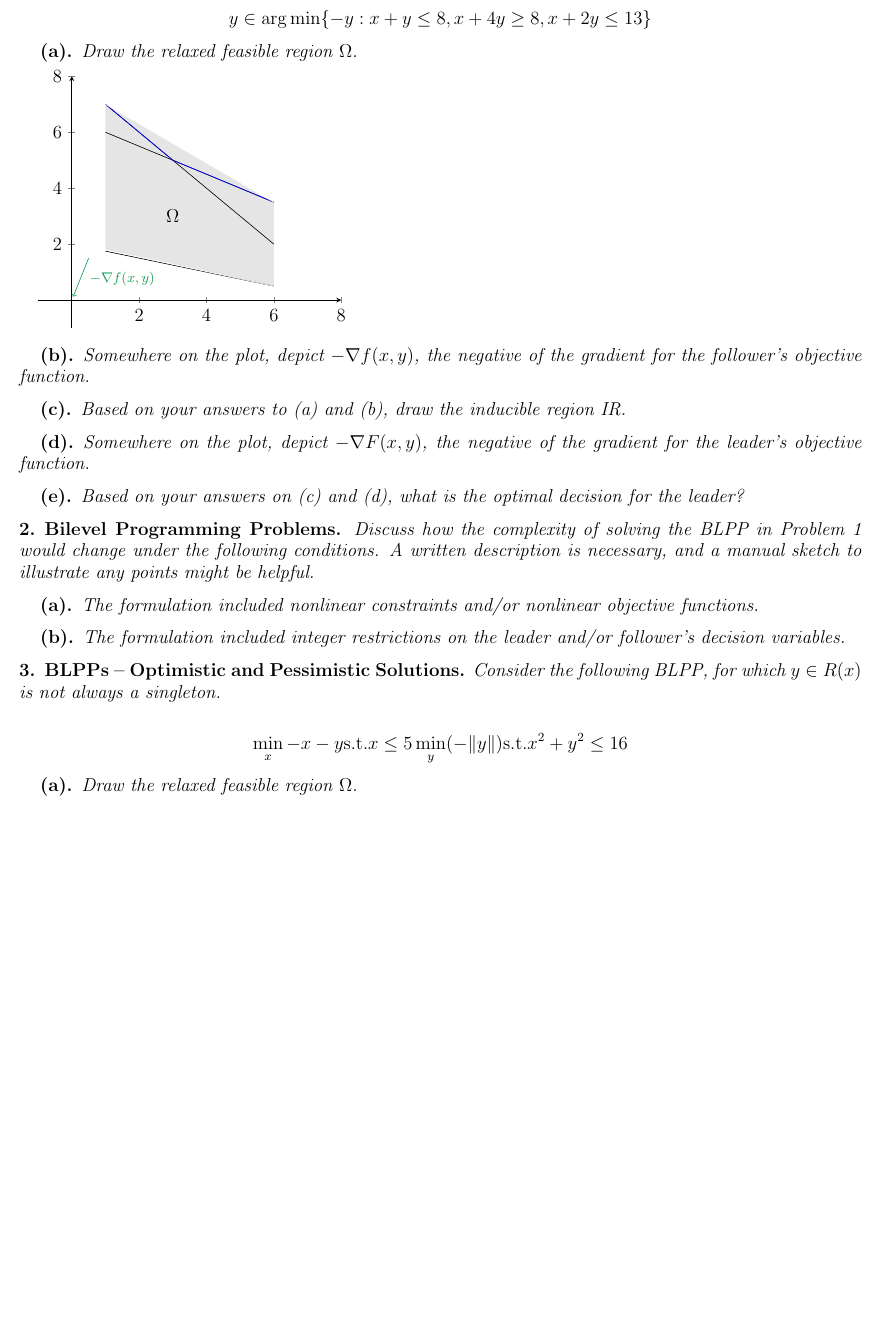
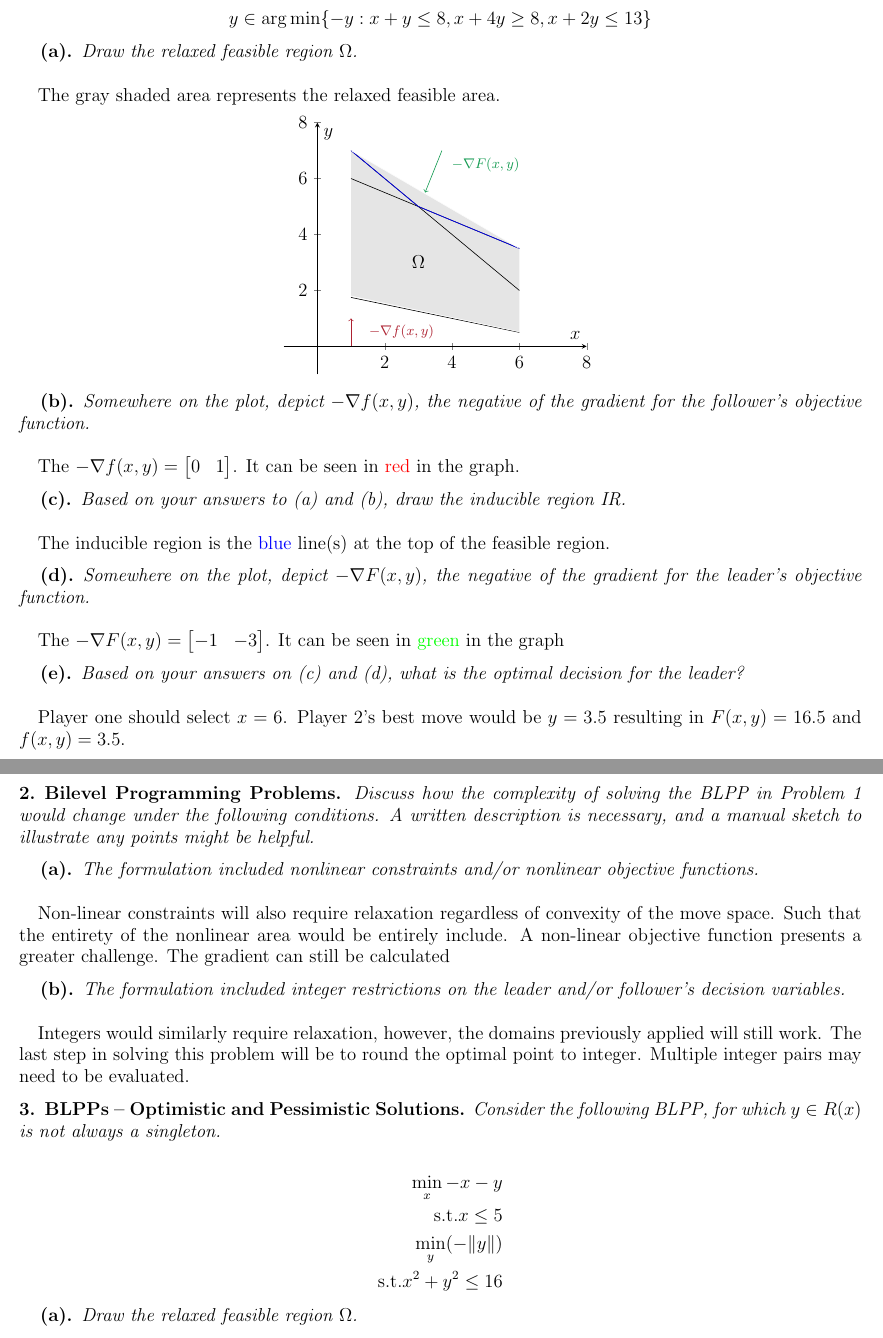
Before and after one commit to bhosley/Schoolwork, a LaTeX problem sheet (2023Q3 - Game Theory/HW6/HW6.tex): part of page 1 of 2 before the commit and two parts of pages 1 and 2 of 2 after it, the two joined at a grey line, cut so that both start at the same text, the shorter picture padded with empty space. Compiled offline with pdfLaTeX.

Commit message:
Update HW6.tex

```diff
--- a/2023Q3 - Game Theory/HW6/HW6.tex
+++ b/2023Q3 - Game Theory/HW6/HW6.tex
@@ -38,14 +38,17 @@
 \end{align*}
 
 \subsubsection{}
-\textit{Draw the relaxed feasible region $\Omega$.}
+\textit{Draw the relaxed feasible region $\Omega$.} \\
+
+The gray shaded area represents the relaxed feasible area.
 
 %
 % neg gradient is the direction of greatest improvement for the minimize problem
 %
 
+\begin{center}
 	\begin{tikzpicture}
-	\begin{axis}[xmin=-1, xmax=8, ymin=-1, ymax=8, axis x line=middle, axis y line=middle]
+		\begin{axis}[xmin=-1, xmax=8, ymin=-1, ymax=8, axis x line=middle, axis y line=middle, ylabel=$y$, xlabel=$x$]
 			\addplot[domain=1:6]{8-x}; 		% x + y <= 8
 			\addplot[domain=1:6]{2-x/4};	% x + 4y >= 8
 			\addplot[domain=1:6]{6.5-x/2};	% x + 2y <= 13
@@ -54,24 +57,36 @@
 			\addplot[domain=3:6, color=blue]{6.5-x/2};	% x + 2y <= 13
 			% Relaxed Feasible
 			\addplot [name path=A, black!1] coordinates {(1,7) (6,3.5) };
-		\addplot [name path=B, black!1] coordinates {(1,1.8) (6,0.5) };
+			\addplot [name path=B, black!1] coordinates {(1,1.8) (6,0.52) };
 			\addplot [gray!20] fill between[ of= A and B ];
 			\node at (axis cs:3,3) {$\Omega$};
-		\addplot[->, color=ForestGreen] coordinates {(0.5,1.5) (0.04,0.12)};
-		\node at (axis cs:1.5,0.75) {\scriptsize\textcolor{ForestGreen}{$-\nabla f(x,y)$}};
+			% Follower gradient
+			\addplot[->, color=Maroon] coordinates {(1,0) (1,1)};
+			\node at (axis cs:2.5,0.5) {\scriptsize\textcolor{Maroon}{$-\nabla f(x,y)$}};
+			% Leader gradient
+			\addplot[->, color=ForestGreen] coordinates { (3.7,7) (3.2,5.5) }; % 0.5, 1.5
+			\node at (axis cs:5,6.5) {\scriptsize\textcolor{ForestGreen}{$-\nabla F(x,y)$}};
 		\end{axis}
 	\end{tikzpicture}
+\end{center}
 
 \subsubsection{}
-\textit{Somewhere on the plot, depict $-\nabla f(x,y)$, the negative of the gradient for the follower’s objective function.}
+\textit{Somewhere on the plot, depict $-\nabla f(x,y)$, the negative of the gradient for the follower’s objective function.} \\
+
+	The $-\nabla f(x,y) = \begin{bmatrix} 0 & 1 \end{bmatrix}$. It can be seen in \textcolor{red}{red} in the graph.
 
 \subsubsection{}
-\textit{Based on your answers to (a) and (b), draw the inducible region IR.}
+\textit{Based on your answers to (a) and (b), draw the inducible region IR.} \\
+
+	The inducible region is the \textcolor{blue}{blue} line(s) at the top of the feasible region.
 
 \subsubsection{}
-\textit{Somewhere on the plot, depict $-\nabla F(x,y)$, the negative of the gradient for the leader’s objective function.}
+\textit{Somewhere on the plot, depict $-\nabla F(x,y)$, the negative of the gradient for the leader’s objective function.} \\
+
+	The $-\nabla F(x,y) = \begin{bmatrix} -1 & -3 \end{bmatrix}$. It can be seen in \textcolor{green}{green} in the graph
 
 \subsubsection{}
-\textit{Based on your answers on (c) and (d), what is the optimal decision for the leader?}
+\textit{Based on your answers on (c) and (d), what is the optimal decision for the leader?} \\
 
+	Player one should select $x=6$. Player 2's best move would be $y=3.5$ resulting in $F(x,y) = 16.5$ and $f(x,y) = 3.5$.
 
@@ -86,21 +101,28 @@
 %
 
 \subsubsection{}
-\textit{The formulation included nonlinear constraints and/or nonlinear objective functions.}
+\textit{The formulation included nonlinear constraints and/or nonlinear objective functions.} \\
+
+Non-linear constraints will also require relaxation regardless of convexity of the move space.
+Such that the entirety of the nonlinear area would be entirely include.
+A non-linear objective function presents a greater challenge.
+The gradient can still be calculated
 
 \subsubsection{}
-\textit{The formulation included integer restrictions on the leader and/or follower’s decision variables.}
+\textit{The formulation included integer restrictions on the leader and/or follower’s decision variables.} \\
 
-
+Integers would similarly require relaxation, however, the domains previously applied will still work.
+The last step in solving this problem will be to round the optimal point to integer.
+Multiple integer pairs may need to be evaluated.
 
 \subsection{}
 \textbf{BLPPs – Optimistic and Pessimistic Solutions.}
 \textit{Consider the following BLPP, for which $y\in R(x)$ is not always a singleton.}
 
 \begin{align*}
-	\min_x	-x-y
-	\text{s.t.}	x \leq 5
-	\min_y	(-\|y\|)
+	\min_x	-x-y \\
+	\text{s.t.}	x \leq 5 \\
+	\min_y	(-\|y\|) \\
 	\text{s.t.}	x^2 + y^2 \leq 16
 \end{align*}
 
```
Also changed, not shown: 2023Q3 - Game Theory/HW6/HW6.tex (2 more changed lines). Lines whose indentation alone changed are shown as unchanged.
